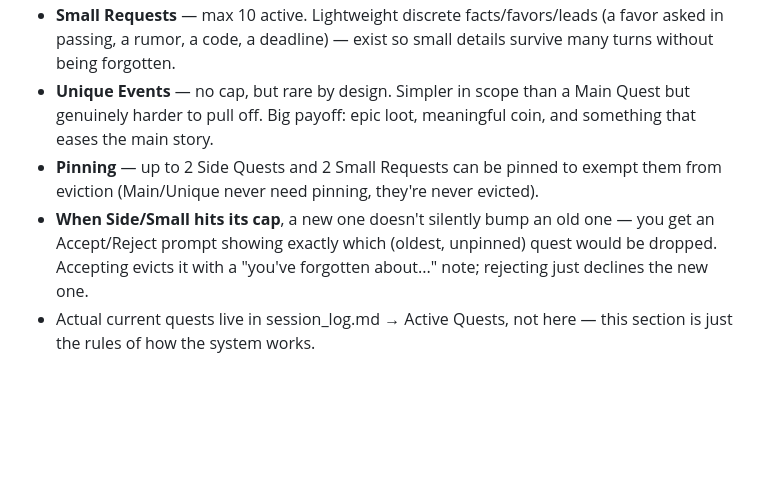
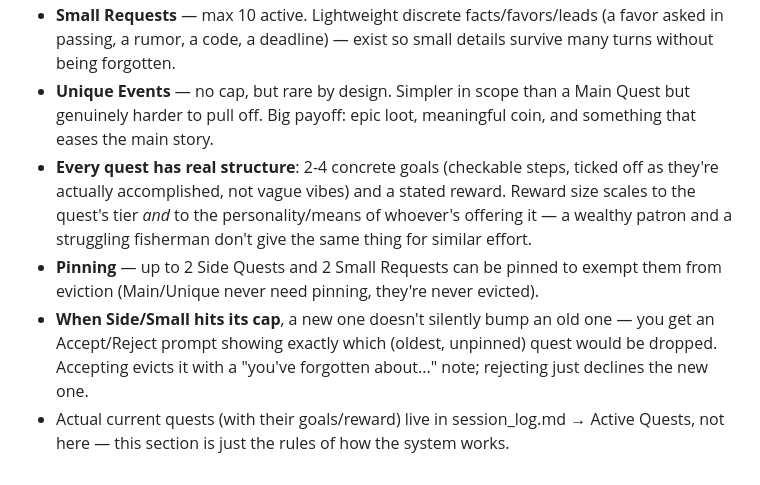
Before and after one commit to D-Koder/dnd, a Markdown page: saves/world_bible.md, the part around the change. Rendered like a GitHub page; blank space fills up the shorter version.

```diff
--- a/saves/world_bible.md
+++ b/saves/world_bible.md
@@ -65,6 +65,7 @@ The standard currency is the **coil** — small stamped discs of copper, silver,
 - **Side Quests** — max 5 active. Quick-to-medium arcs giving real backstory/texture (an NPC's life, a local trouble). Rewards: simple items, reasonable coin, occasionally something rare.
 - **Small Requests** — max 10 active. Lightweight discrete facts/favors/leads (a favor asked in passing, a rumor, a code, a deadline) — exist so small details survive many turns without being forgotten.
 - **Unique Events** — no cap, but rare by design. Simpler in scope than a Main Quest but genuinely harder to pull off. Big payoff: epic loot, meaningful coin, and something that eases the main story.
+- **Every quest has real structure**: 2-4 concrete goals (checkable steps, ticked off as they're actually accomplished, not vague vibes) and a stated reward. Reward size scales to the quest's tier *and* to the personality/means of whoever's offering it — a wealthy patron and a struggling fisherman don't give the same thing for similar effort.
 - **Pinning** — up to 2 Side Quests and 2 Small Requests can be pinned to exempt them from eviction (Main/Unique never need pinning, they're never evicted).
 - **When Side/Small hits its cap**, a new one doesn't silently bump an old one — you get an Accept/Reject prompt showing exactly which (oldest, unpinned) quest would be dropped. Accepting evicts it with a "you've forgotten about..." note; rejecting just declines the new one.
-- Actual current quests live in session_log.md → Active Quests, not here — this section is just the rules of how the system works.
+- Actual current quests (with their goals/reward) live in session_log.md → Active Quests, not here — this section is just the rules of how the system works.
```
